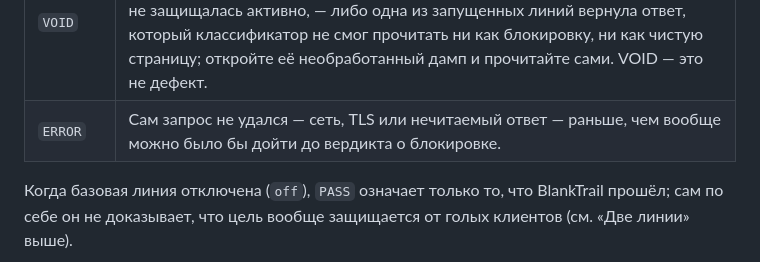
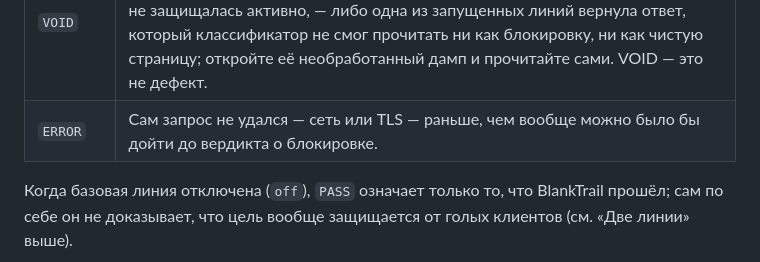
Before and after one commit to BlankTrail/blanktrail-demo, a Markdown page: README.ru.md, the part around the change. GitHub-like rendering.

Commit message:
docs: correct the ERROR verdict row

```diff
--- a/README.ru.md
+++ b/README.ru.md
@@ -283,7 +283,7 @@ CPython сам по себе не читает Keychain, и установлен
 | `PASS` | Базовая линия была заблокирована (или отключена), и линия BlankTrail прошла. |
 | `FAIL` | Базовая линия была заблокирована (или отключена), и линия BlankTrail **тоже** не прошла. Это одна точка данных о том, что BlankTrail не прошёл в этом прогоне, — а не утверждение, что в BlankTrail есть дефект. |
 | `VOID` | Прогон ничего не доказал: либо базовая линия тоже прошла беспрепятственно — это возможно, только когда она запущена, и значит, что в этот момент цель не защищалась активно, — либо одна из запущенных линий вернула ответ, который классификатор не смог прочитать ни как блокировку, ни как чистую страницу; откройте её необработанный дамп и прочитайте сами. VOID — это не дефект. |
-| `ERROR` | Сам запрос не удался — сеть, TLS или нечитаемый ответ — раньше, чем вообще можно было бы дойти до вердикта о блокировке. |
+| `ERROR` | Сам запрос не удался — сеть или TLS — раньше, чем вообще можно было бы дойти до вердикта о блокировке. |
 
 Когда базовая линия отключена (`off`), `PASS` означает только то, что
 BlankTrail прошёл; сам по себе он не доказывает, что цель вообще защищается
```
Also changed, not shown: README.md (+1 -1 lines).
